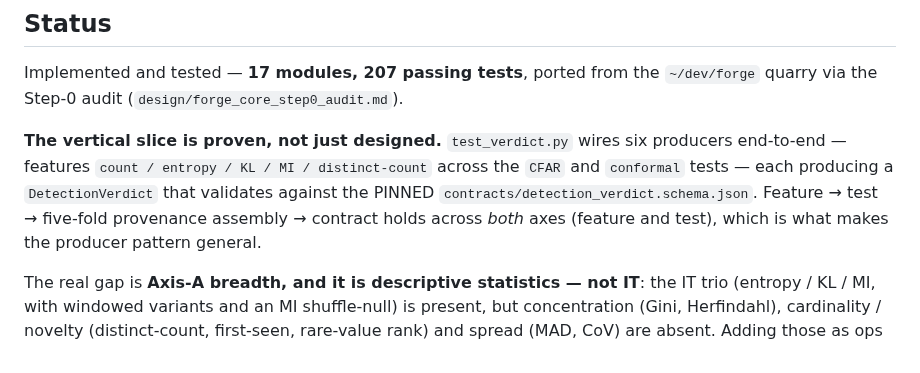
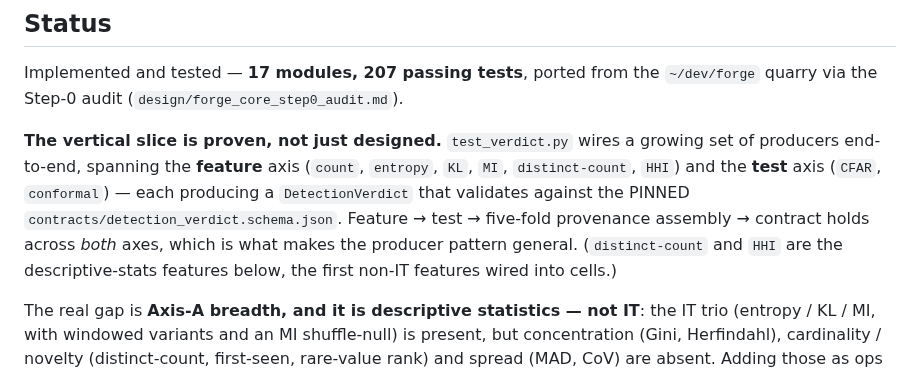
Before and after one commit to adelic-ai/canon, a Markdown page: packages/forge-core/README.md, the part around the change. GitHub-like rendering.

```diff
--- a/packages/forge-core/README.md
+++ b/packages/forge-core/README.md
@@ -60,12 +60,14 @@ set of **classical detectors** that bundle feature and test.
 Implemented and tested — **17 modules, 207 passing tests**, ported from the
 `~/dev/forge` quarry via the Step-0 audit (`design/forge_core_step0_audit.md`).
 
-**The vertical slice is proven, not just designed.** `test_verdict.py` wires six
-producers end-to-end — features `count / entropy / KL / MI / distinct-count` across
-the `CFAR` and `conformal` tests — each producing a `DetectionVerdict` that validates
-against the PINNED `contracts/detection_verdict.schema.json`. Feature → test →
-five-fold provenance assembly → contract holds across *both* axes (feature and test),
-which is what makes the producer pattern general.
+**The vertical slice is proven, not just designed.** `test_verdict.py` wires a growing
+set of producers end-to-end, spanning the **feature** axis (`count`, `entropy`, `KL`,
+`MI`, `distinct-count`, `HHI`) and the **test** axis (`CFAR`, `conformal`) — each
+producing a `DetectionVerdict` that validates against the PINNED
+`contracts/detection_verdict.schema.json`. Feature → test → five-fold provenance
+assembly → contract holds across *both* axes, which is what makes the producer pattern
+general. (`distinct-count` and `HHI` are the descriptive-stats features below, the first
+non-IT features wired into cells.)
 
 The real gap is **Axis-A breadth, and it is descriptive statistics — not IT**: the
 IT trio (entropy / KL / MI, with windowed variants and an MI shuffle-null) is
```
Also changed, not shown: design/through_line.md (+7 -6 lines).
